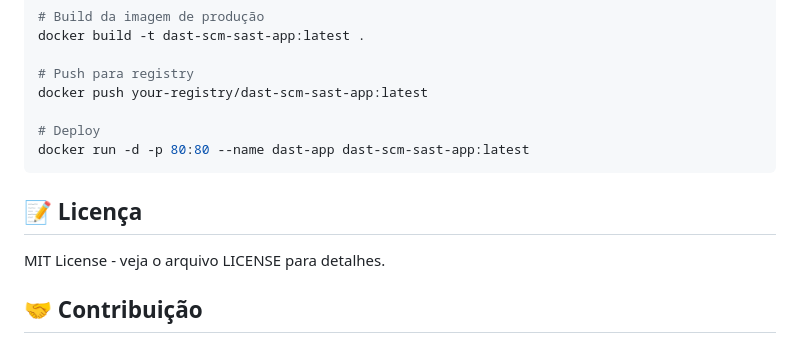
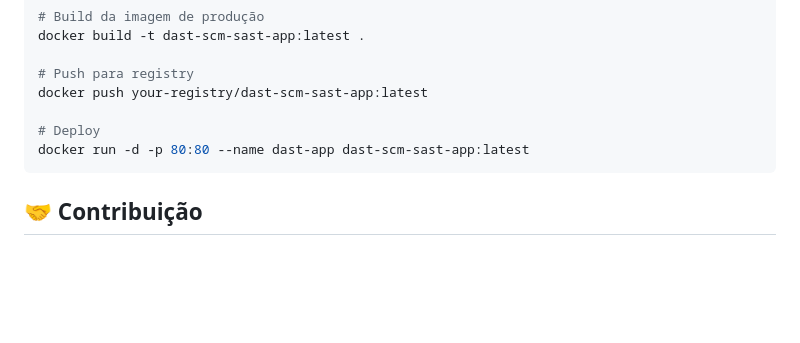
Before and after one commit to rrddevops/prj-dast-scm-sast, a Markdown page: README.md, the part around the change. Rendered like a GitHub page; blank space fills up the shorter version.

````diff
--- a/README.md
+++ b/README.md
@@ -299,10 +299,6 @@ docker push your-registry/dast-scm-sast-app:latest
 docker run -d -p 80:80 --name dast-app dast-scm-sast-app:latest
 ```
 
-## 📝 Licença
-
-MIT License - veja o arquivo LICENSE para detalhes.
-
 ## 🤝 Contribuição
 
 1. Fork o projeto
````
